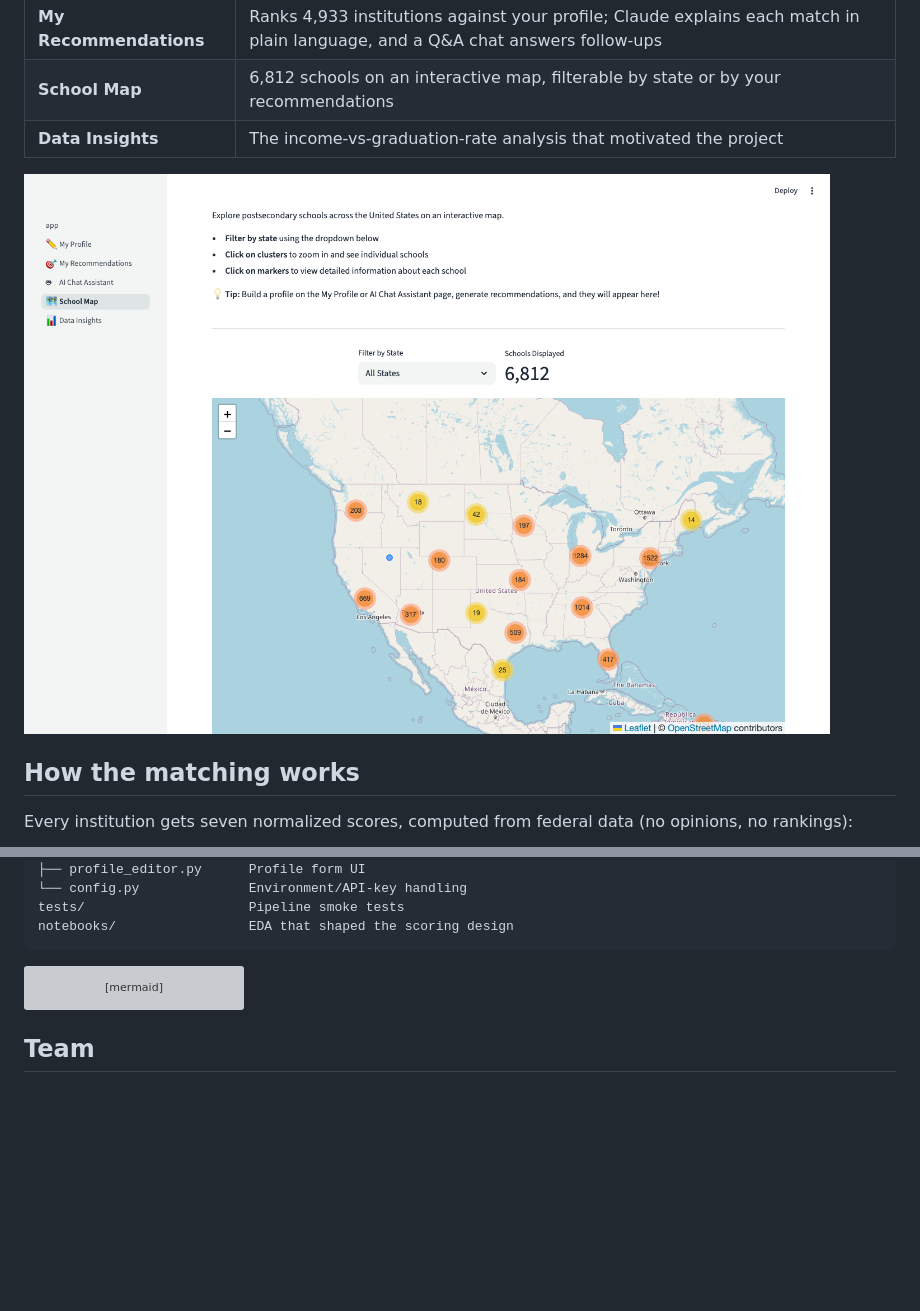
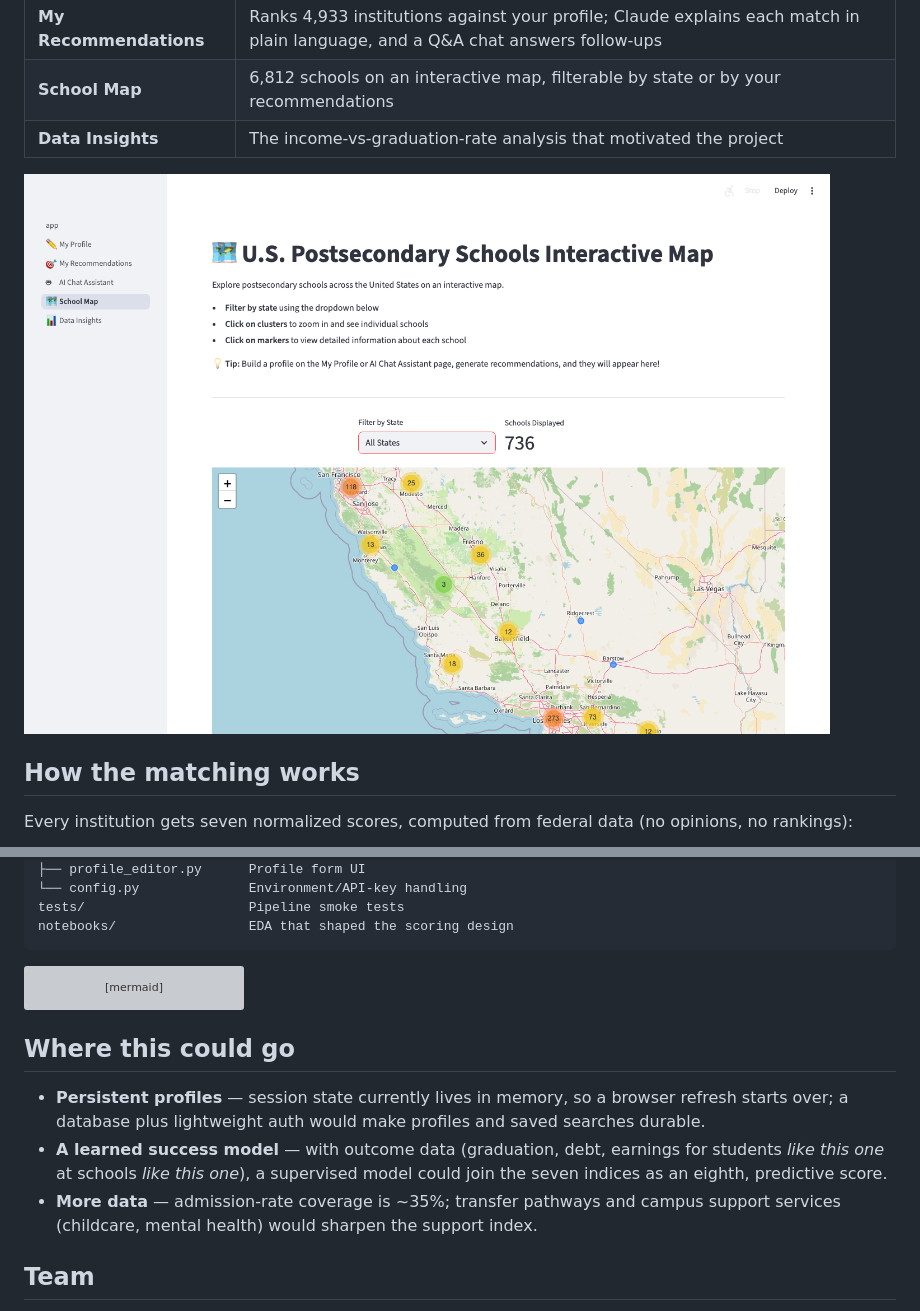
Before and after one commit to alextoohey/EquiPath, a Markdown page: README.md, 2 parts joined by grey strips. Rendered like a GitHub page; pictures changed too: docs/screenshots/map.png; blank space fills up the shorter version; grey boxes are pictures that could not be loaded.

````diff
--- a/README.md
+++ b/README.md
@@ -122,6 +122,12 @@ flowchart LR
     G --> I[Map + visualizations]
 ```
 
+## Where this could go
+
+- **Persistent profiles** — session state currently lives in memory, so a browser refresh starts over; a database plus lightweight auth would make profiles and saved searches durable.
+- **A learned success model** — with outcome data (graduation, debt, earnings for students *like this one* at schools *like this one*), a supervised model could join the seven indices as an eighth, predictive score.
+- **More data** — admission-rate coverage is ~35%; transfer pathways and campus support services (childcare, mental health) would sharpen the support index.
+
 ## Team
 
 Built by **Alex Toohey, Andre Lee, Davyn Paringkoan, and Leo Zhang** for the 7th Annual Datathon for Social Good.
````
Also changed, not shown: 9 other files.
